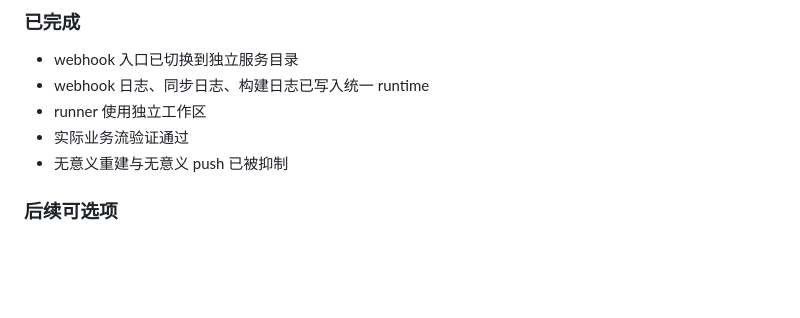
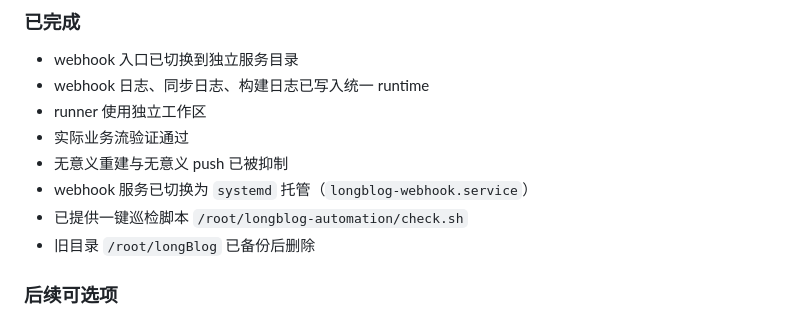
Before and after one commit to minlonghuo-lab/longBlog, a Markdown page: docs/runtime-cutover-note.md, the part around the change. GitHub-like rendering; blank space fills up the shorter version.

```diff
--- a/docs/runtime-cutover-note.md
+++ b/docs/runtime-cutover-note.md
@@ -108,6 +108,9 @@
 - runner 使用独立工作区
 - 实际业务流验证通过
 - 无意义重建与无意义 push 已被抑制
+- webhook 服务已切换为 `systemd` 托管（`longblog-webhook.service`）
+- 已提供一键巡检脚本 `/root/longblog-automation/check.sh`
+- 旧目录 `/root/longBlog` 已备份后删除
 
 ### 后续可选项
 - 是否彻底删除旧目录
```
Also changed, not shown: README.md (+28 -2 lines), docs/automation-layout-server.md (+14 -0 lines).
